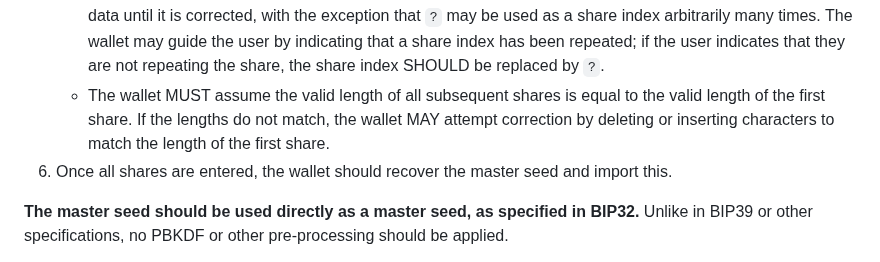
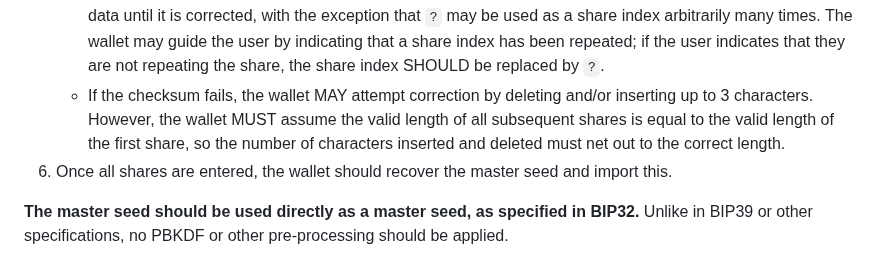
Before and after one commit to BlockstreamResearch/codex32, a Markdown page: docs/wallets.md, the part around the change. GitHub-like rendering.

Commit message:
clarify insertion/deletion instructions for subsequent shares

```diff
--- a/docs/wallets.md
+++ b/docs/wallets.md
@@ -48,7 +48,7 @@ The process for entering codex32 strings is:
 1. The user should then enter the remaining shares, in the same manner as the first.
    * The wallet SHOULD pre-fill the header (threshold value and identifier).
    * If the user tries to repeat an already-entered share index, they should be prevented from entering additional data until it is corrected, with the exception that `?` may be used as a share index arbitrarily many times. The wallet may guide the user by indicating that a share index has been repeated; if the user indicates that they are not repeating the share, the share index SHOULD be replaced by `?`.
-   * The wallet MUST assume the valid length of all subsequent shares is equal to the valid length of the first share. If the lengths do not match, the wallet MAY attempt correction by deleting or inserting characters to match the length of the first share.
+   * If the checksum fails, the wallet MAY attempt correction by deleting and/or inserting up to 3 characters. However, the wallet MUST assume the valid length of all subsequent shares is equal to the valid length of the first share, so the number of characters inserted and deleted must net out to the correct length.
 1. Once all shares are entered, the wallet should recover the master seed and import this.
 
 **The master seed should be used directly as a master seed, as specified in BIP32.**
```
